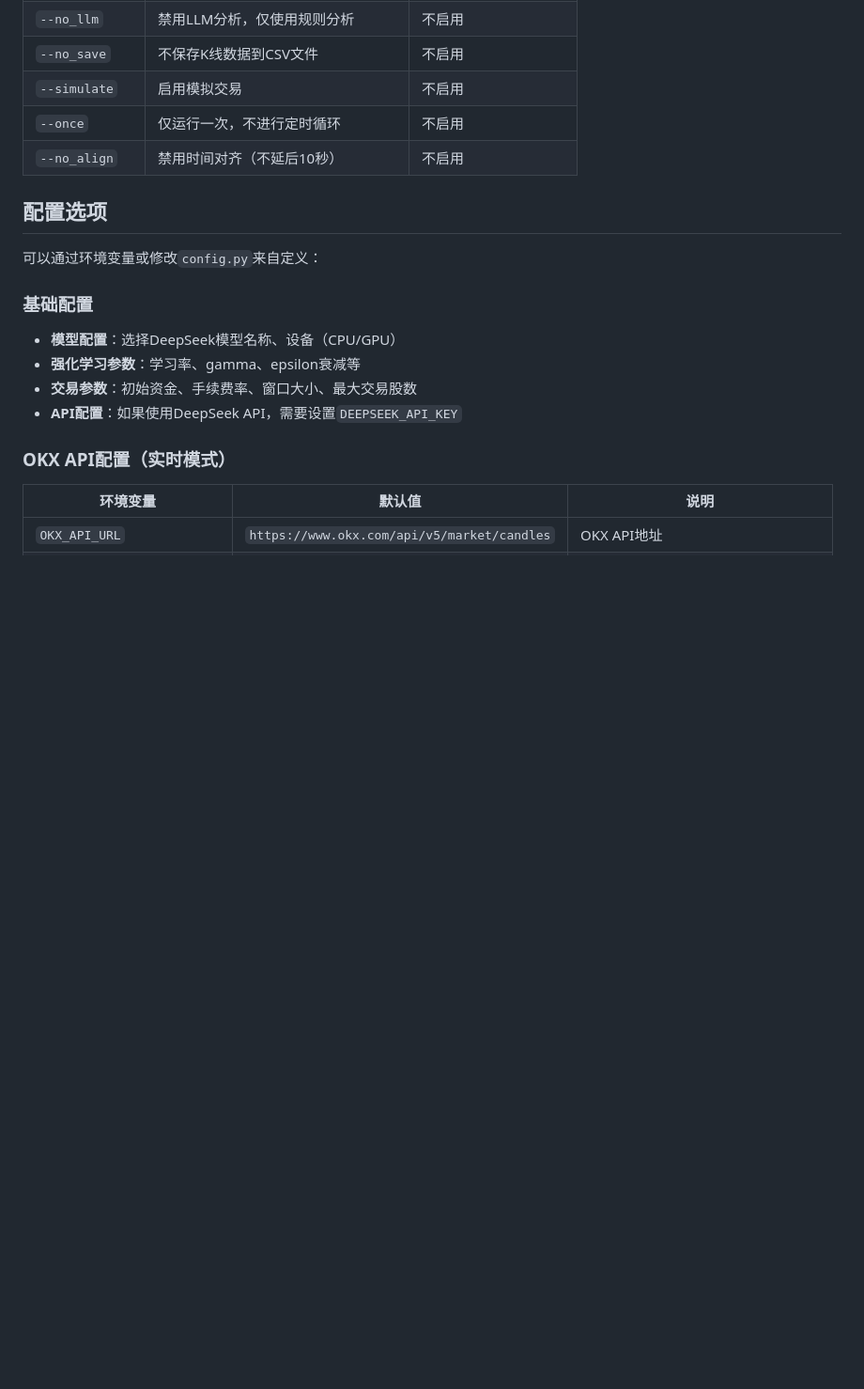
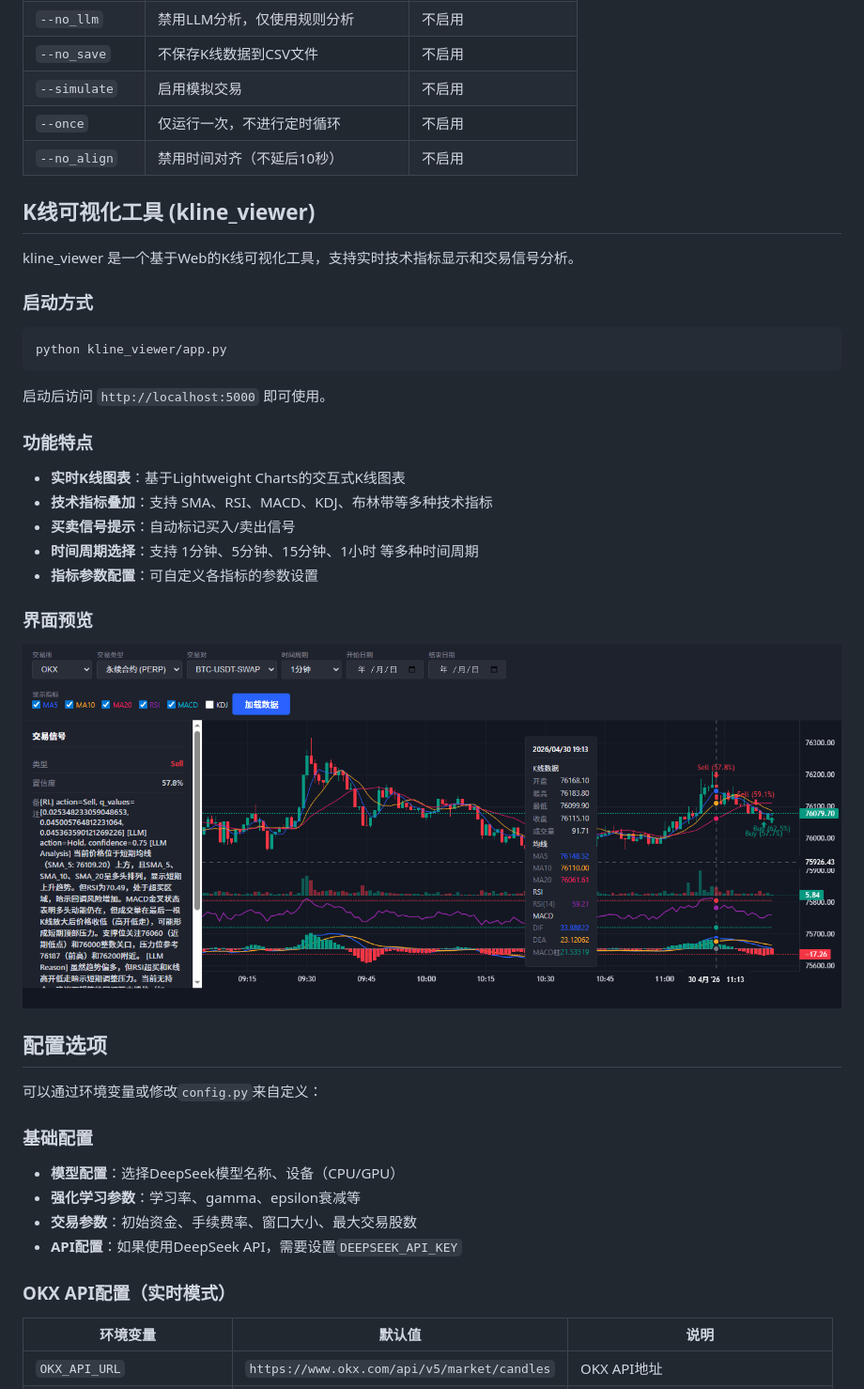
Before and after one commit to paulran/ai-trader-kline, a Markdown page: README.md, the part around the change. Shown: that part at 94% size. Drawn GitHub-style; pictures changed too: docs/images/kline_viewer_1.png (added); blank space fills up the shorter version.

Commit message:
实现新的kline_viewer前端，并更新README

````diff
--- a/README.md
+++ b/README.md
@@ -173,6 +173,30 @@ python main.py --mode realtime \
 | `--once` | 仅运行一次，不进行定时循环 | 不启用 |
 | `--no_align` | 禁用时间对齐（不延后10秒） | 不启用 |
 
+## K线可视化工具 (kline_viewer)
+
+kline_viewer 是一个基于Web的K线可视化工具，支持实时技术指标显示和交易信号分析。
+
+### 启动方式
+
+```bash
+python kline_viewer/app.py
+```
+
+启动后访问 `http://localhost:5000` 即可使用。
+
+### 功能特点
+
+- **实时K线图表**：基于Lightweight Charts的交互式K线图表
+- **技术指标叠加**：支持 SMA、RSI、MACD、KDJ、布林带等多种技术指标
+- **买卖信号提示**：自动标记买入/卖出信号
+- **时间周期选择**：支持 1分钟、5分钟、15分钟、1小时 等多种时间周期
+- **指标参数配置**：可自定义各指标的参数设置
+
+### 界面预览
+
+![K线查看器界面](docs/images/kline_viewer_1.png)
+
 ## 配置选项
 
 可以通过环境变量或修改`config.py`来自定义：
````
Also changed, not shown: 1 other file.
